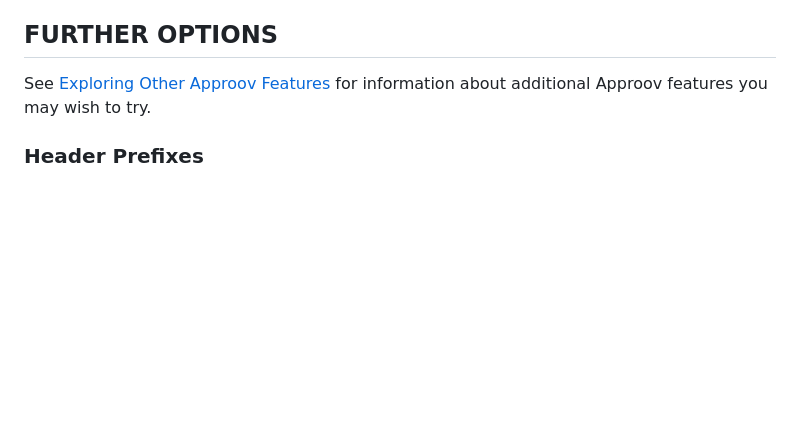
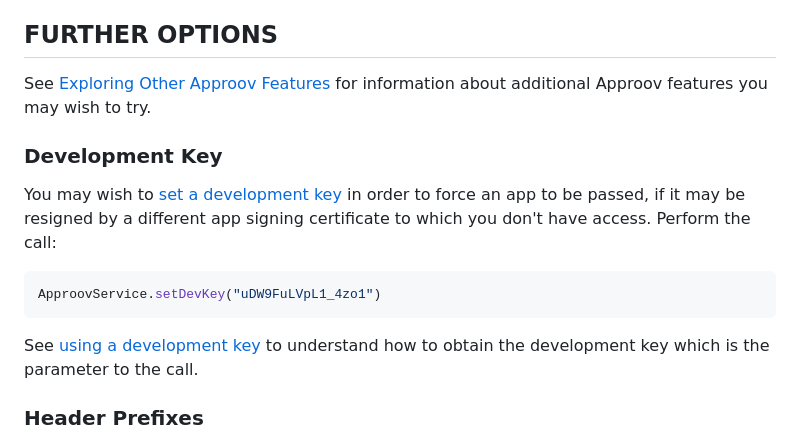
Before and after one commit to approov/quickstart-flutter-httpclient, a Markdown page: SECRETS-PROTECTION.md, the part around the change. Rendered like a GitHub page; blank space fills up the shorter version.

Commit message:
Add missing help section

````diff
--- a/SECRETS-PROTECTION.md
+++ b/SECRETS-PROTECTION.md
@@ -122,6 +122,15 @@ If it is not possible to download the correct certificate from the portal then i
 ## FURTHER OPTIONS
 See [Exploring Other Approov Features](https://approov.io/docs/latest/approov-usage-documentation/#exploring-other-approov-features) for information about additional Approov features you may wish to try.
 
+### Development Key
+You may wish to [set a development key](https://approov.io/docs/latest/approov-usage-documentation/#using-a-development-key) in order to force an app to be passed, if it may be resigned by a different app signing certificate to which you don't have access. Perform the call:
+
+```Dart
+ApproovService.setDevKey("uDW9FuLVpL1_4zo1")
+```
+
+See [using a development key](https://approov.io/docs/latest/approov-usage-documentation/#using-a-development-key) to understand how to obtain the development key which is the parameter to the call.
+
 ### Header Prefixes
 In some cases the value to be substituted on a header may be prefixed by some fixed string. A common case is the presence of `Bearer` included in an authorization header to indicate the use of a bearer token. In this case you can specify a prefix as follows:
 
````
